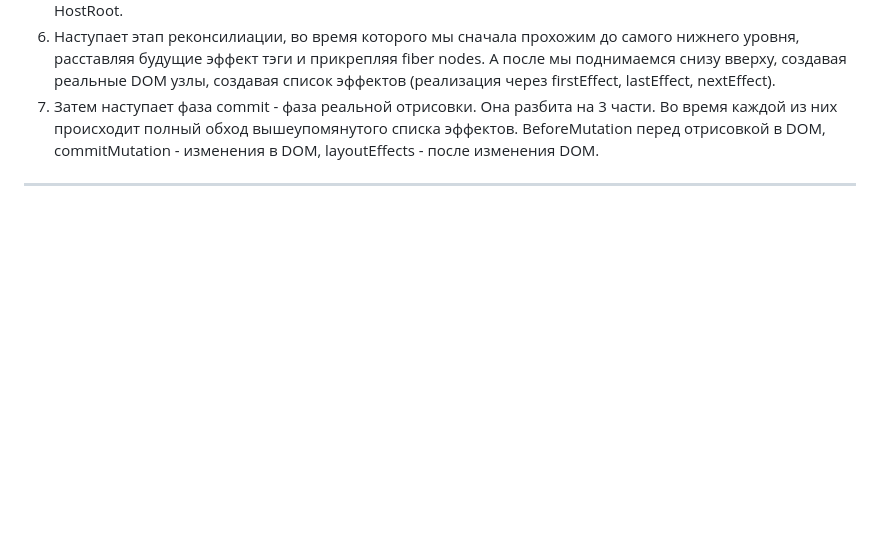
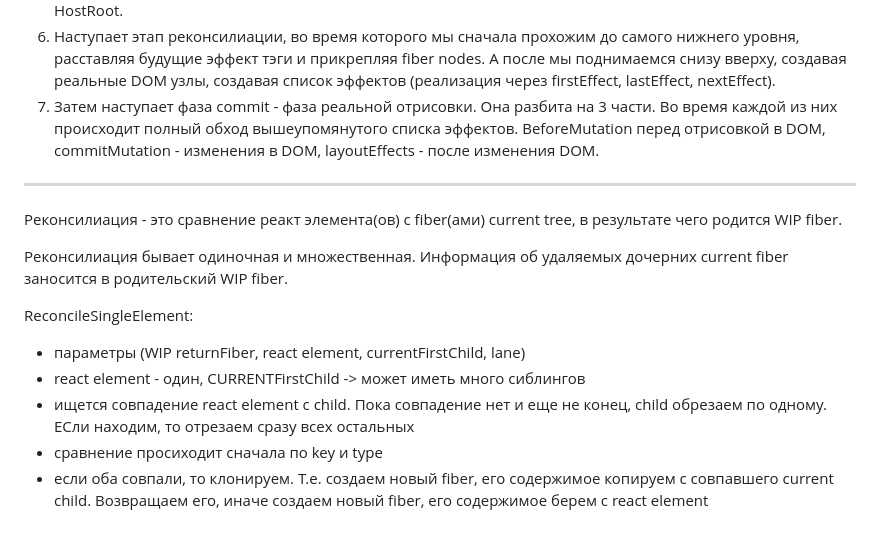
Before and after one commit to bullet03/react_internals, a Markdown page: README.md, the part around the change. Rendered like a GitHub page; blank space fills up the shorter version.

Commit message:
feat: add reconciliation definition

```diff
--- a/README.md
+++ b/README.md
@@ -241,3 +241,17 @@ ________________________________________________________________________________
 7) Затем наступает фаза commit - фаза реальной отрисовки. Она разбита на 3 части. Во время каждой из них происходит полный обход вышеупомянутого списка эффектов. BeforeMutation перед отрисовкой в DOM, commitMutation - изменения в DOM, layoutEffects - после изменения DOM.
 
 ___________________________________________________________________________________________________
+
+Реконсилиация - это сравнение реакт элемента(ов) с fiber(ами) current tree, в результате чего родится WIP fiber.
+
+Реконсилиация бывает одиночная и множественная. Информация об удаляемых дочерних current fiber заносится в родительский WIP fiber.
+
+ReconcileSingleElement:
+- параметры (WIP returnFiber, react element, currentFirstChild, lane)
+- react element - один, CURRENTFirstChild -> может иметь много сиблингов
+- ищется совпадение react element с child. Пока совпадение нет и еще не конец,
+child обрезаем по одному. ЕСли находим, то отрезаем сразу всех остальных
+- сравнение просиходит сначала по key и type
+- если оба совпали, то клонируем. Т.е. создаем новый fiber, его содержимое
+копируем с совпавшего current child. Возвращаем его, иначе создаем новый fiber, его
+содержимое берем с react element
```
